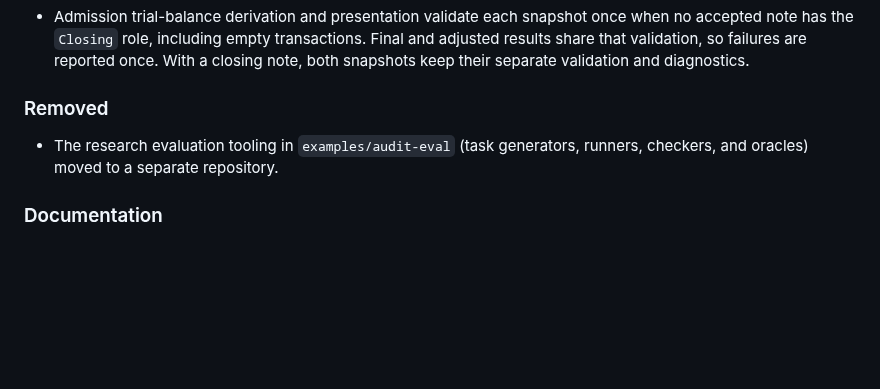
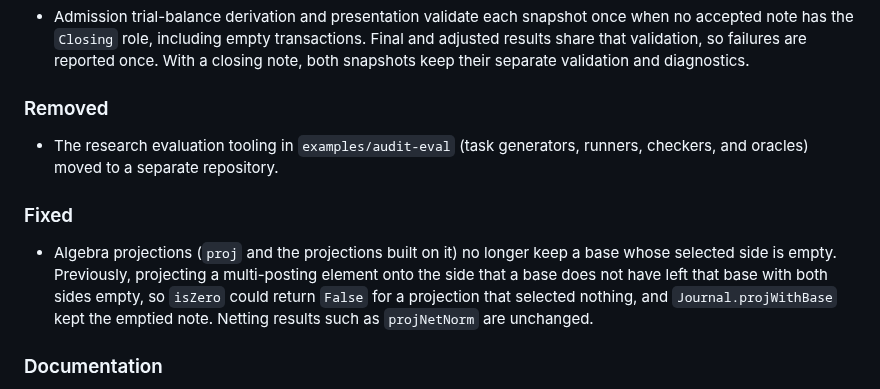
Before and after one commit to yakagika/ExchangeAlgebra, a Markdown page: ChangeLog.md, the part around the change. GitHub-like rendering; blank space fills up the shorter version.

Commit message:
docs(changelog) P3b-W6: Alg の射影が選んだ側の空の base を残さなくなったことを記載する
P3b-W6 (15409a3) で projExactMap と projWildMap が, 選んだ側が空の base を結果に
入れなくなった. 旧版では何も選ばれない射影でも isZero が False を返しえた
(空の Pair を 1 つ持つ Liner になる). ChangeLog の Unreleased に Fixed の節を足して
記載する. 下流 (comp-econ-asabm, audit-harness) への 2026-10-24 の通知で予告済み.

(ea-0.6-p3:P3b-W6)

Claude-Session: https://claude.ai/code/session_011SJxS9DY3aNq3RQ4LURzg1

```diff
--- a/ChangeLog.md
+++ b/ChangeLog.md
@@ -441,6 +441,15 @@
 - The research evaluation tooling in `examples/audit-eval` (task generators,
   runners, checkers, and oracles) moved to a separate repository.
 
+### Fixed
+
+- Algebra projections (`proj` and the projections built on it) no longer keep
+  a base whose selected side is empty. Previously, projecting a multi-posting
+  element onto the side that a base does not have left that base with both
+  sides empty, so `isZero` could return `False` for a projection that selected
+  nothing, and `Journal.projWithBase` kept the emptied note. Netting results
+  such as `projNetNorm` are unchanged.
+
 ### Documentation
 
 - The root module example now debits cash and credits sales as described, and
```
